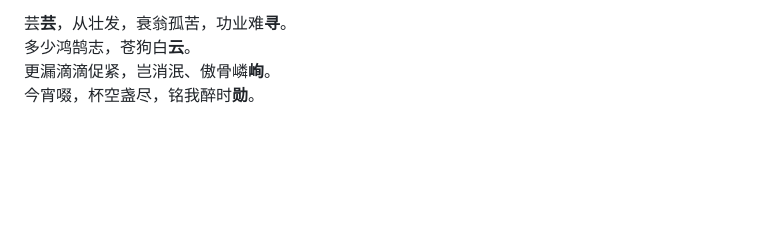
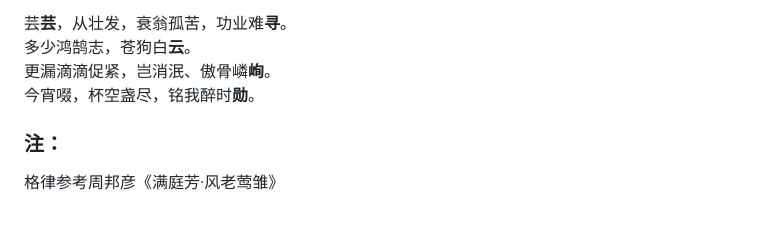
Before and after one commit to TantaoLin/TantaoLin.github.io, a Markdown page: poetry/poetry.md, the part around the change. GitHub-like rendering; blank space fills up the shorter version.

Commit message:
满庭芳·除夕有怀

```diff
--- a/poetry/poetry.md
+++ b/poetry/poetry.md
@@ -171,3 +171,6 @@ _癸卯新年，年夜饭后独酌。感年已不少，岁去频而不惊，经
 多少鸿鹄志，苍狗白**云**。
 更漏滴滴促紧，岂消泯、傲骨嶙**峋**。
 今宵啜，杯空盏尽，铭我醉时**勋**。
+
+### 注：
+格律参考周邦彦《满庭芳·风老莺雏》
```
